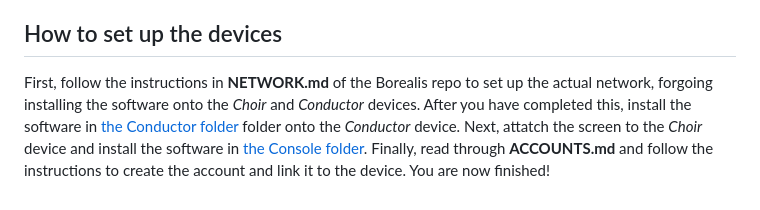
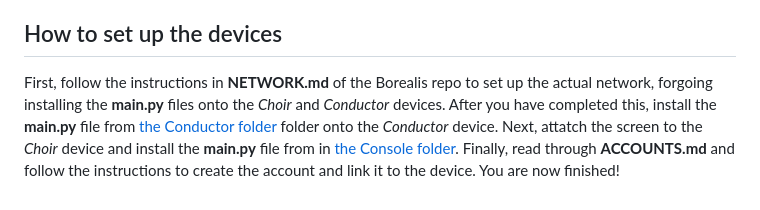
Before and after one commit to LindenLaboratory/Borealis-Console, a Markdown page: README.md, the part around the change. GitHub-like rendering.

```diff
--- a/README.md
+++ b/README.md
@@ -14,4 +14,4 @@ The Borealis Console devices are made up of two simple hardware components:
 The Pico WH costs **£6.80** and the OLED Display Module costs **£10.80**, bringing the total cost for one console to **£17.60**, not including shipping. This makes each device reasonably cost effective considering the large amount of functions they can perform. Each device runs Micropython with software that is based off of the Micropython branch of the _Choir_ software (see Borealis network repo).
 
 ## How to set up the devices
-First, follow the instructions in **NETWORK.md** of the Borealis repo to set up the actual network, forgoing installing the software onto the _Choir_ and _Conductor_ devices. After you have completed this, install the software in [the Conductor folder](Conductor) folder onto the _Conductor_ device. Next, attatch the screen to the _Choir_ device and install the software in [the Console folder](Console). Finally, read through **ACCOUNTS.md** and follow the instructions to create the account and link it to the device. You are now finished!
+First, follow the instructions in **NETWORK.md** of the Borealis repo to set up the actual network, forgoing installing the **main.py** files onto the _Choir_ and _Conductor_ devices. After you have completed this, install the **main.py** file from [the Conductor folder](Conductor) folder onto the _Conductor_ device. Next, attatch the screen to the _Choir_ device and install the **main.py** file from in [the Console folder](Console). Finally, read through **ACCOUNTS.md** and follow the instructions to create the account and link it to the device. You are now finished!
```
